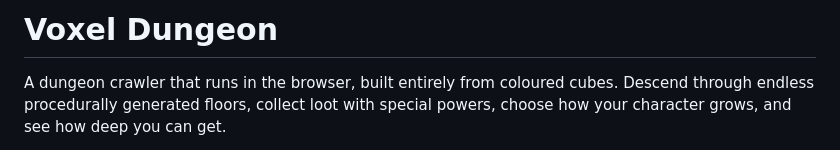
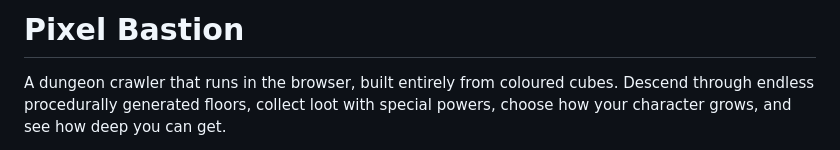
Before and after one commit to jkbytesjr/Minecraft-Dungeons-2.0, a Markdown page: README.md, the part around the change. Drawn GitHub-style.

Commit message:
Rename project from 'Voxel Dungeon' to 'Pixel Bastion'

```diff
--- a/README.md
+++ b/README.md
@@ -1,5 +1,5 @@
 
-# Voxel Dungeon
+# Pixel Bastion
 
 A dungeon crawler that runs in the browser, built entirely from coloured cubes. Descend through endless procedurally generated floors, collect loot with special powers, choose how your character grows, and see how deep you can get.
 
```
